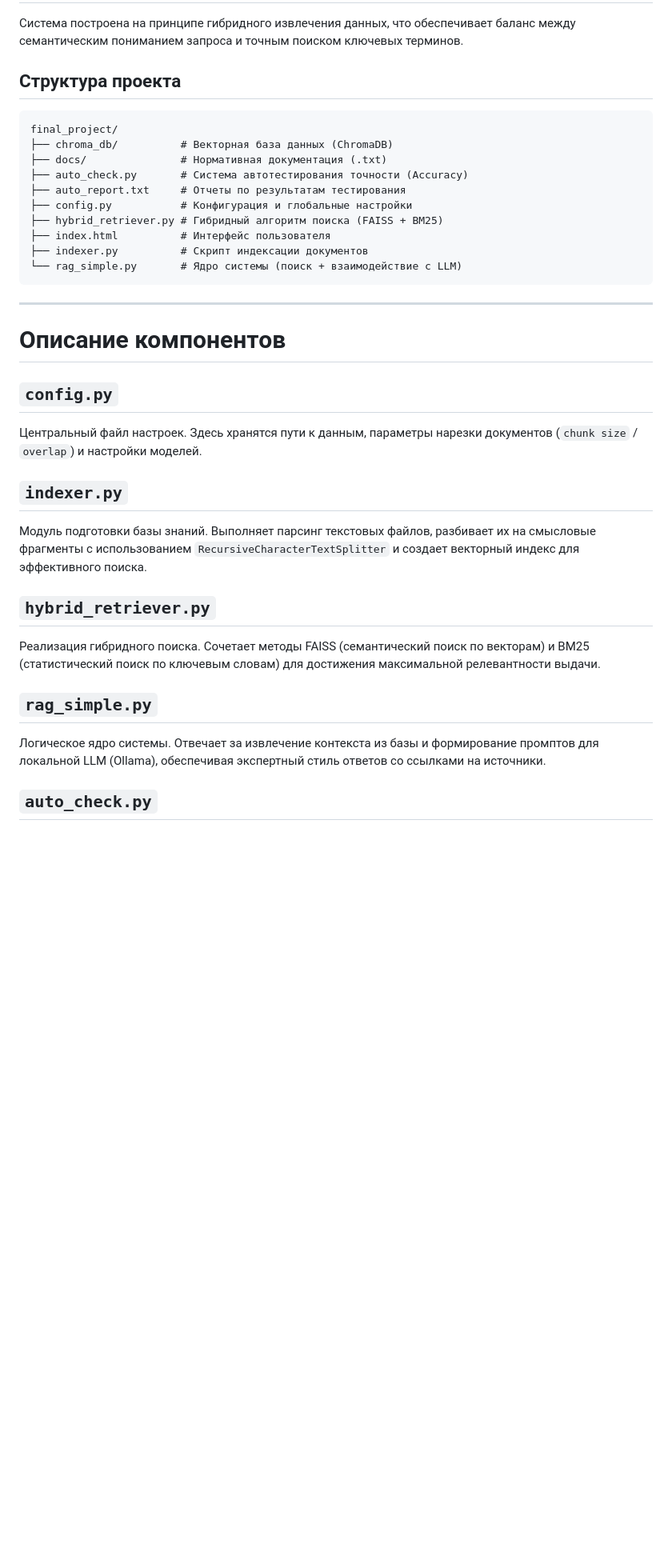
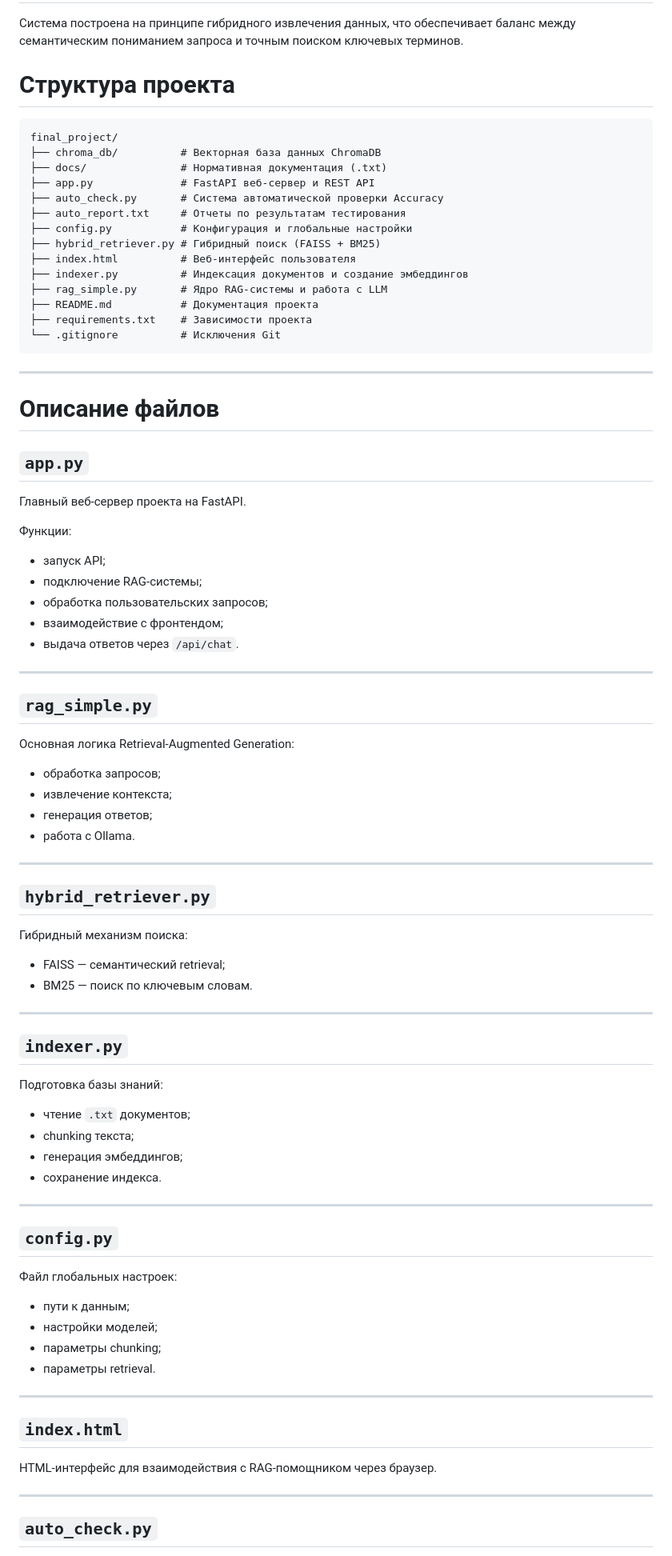
Before and after one commit to aanchik/final_project, a Markdown page: README.md, the part around one of its changes. Shown at 80% size. Drawn GitHub-style; blank space fills up the shorter version.

````diff
--- a/README.md
+++ b/README.md
@@ -10,40 +10,90 @@
 
 Система построена на принципе гибридного извлечения данных, что обеспечивает баланс между семантическим пониманием запроса и точным поиском ключевых терминов.
 
-## Структура проекта
+# Структура проекта
 
 ```text
 final_project/
-├── chroma_db/          # Векторная база данных (ChromaDB)
+├── chroma_db/          # Векторная база данных ChromaDB
 ├── docs/               # Нормативная документация (.txt)
-├── auto_check.py       # Система автотестирования точности (Accuracy)
+├── app.py              # FastAPI веб-сервер и REST API
+├── auto_check.py       # Система автоматической проверки Accuracy
 ├── auto_report.txt     # Отчеты по результатам тестирования
 ├── config.py           # Конфигурация и глобальные настройки
-├── hybrid_retriever.py # Гибридный алгоритм поиска (FAISS + BM25)
-├── index.html          # Интерфейс пользователя
-├── indexer.py          # Скрипт индексации документов
-└── rag_simple.py       # Ядро системы (поиск + взаимодействие с LLM)
+├── hybrid_retriever.py # Гибридный поиск (FAISS + BM25)
+├── index.html          # Веб-интерфейс пользователя
+├── indexer.py          # Индексация документов и создание эмбеддингов
+├── rag_simple.py       # Ядро RAG-системы и работа с LLM
+├── README.md           # Документация проекта
+├── requirements.txt    # Зависимости проекта
+└── .gitignore          # Исключения Git
 ```
 
 ---
 
-# Описание компонентов
+# Описание файлов
+
+## `app.py`
+
+Главный веб-сервер проекта на FastAPI.
+
+Функции:
+
+* запуск API;
+* подключение RAG-системы;
+* обработка пользовательских запросов;
+* взаимодействие с фронтендом;
+* выдача ответов через `/api/chat`.
+
+---
+
+## `rag_simple.py`
+
+Основная логика Retrieval-Augmented Generation:
+
+* обработка запросов;
+* извлечение контекста;
+* генерация ответов;
+* работа с Ollama.
+
+---
+
+## `hybrid_retriever.py`
+
+Гибридный механизм поиска:
+
+* FAISS — семантический retrieval;
+* BM25 — поиск по ключевым словам.
+
+---
+
+## `indexer.py`
+
+Подготовка базы знаний:
+
+* чтение `.txt` документов;
+* chunking текста;
+* генерация эмбеддингов;
+* сохранение индекса.
+
+---
 
 ## `config.py`
 
-Центральный файл настроек. Здесь хранятся пути к данным, параметры нарезки документов (`chunk size` / `overlap`) и настройки моделей.
+Файл глобальных настроек:
 
-## `indexer.py`
+* пути к данным;
+* настройки моделей;
+* параметры chunking;
+* параметры retrieval.
 
-Модуль подготовки базы знаний. Выполняет парсинг текстовых файлов, разбивает их на смысловые фрагменты с использованием `RecursiveCharacterTextSplitter` и создает векторный индекс для эффективного поиска.
+---
 
-## `hybrid_retriever.py`
+## `index.html`
 
-Реализация гибридного поиска. Сочетает методы FAISS (семантический поиск по векторам) и BM25 (статистический поиск по ключевым словам) для достижения максимальной релевантности выдачи.
+HTML-интерфейс для взаимодействия с RAG-помощником через браузер.
 
-## `rag_simple.py`
-
-Логическое ядро системы. Отвечает за извлечение контекста из базы и формирование промптов для локальной LLM (Ollama), обеспечивая экспертный стиль ответов со ссылками на источники.
+---
 
 ## `auto_check.py`
 
````
Also changed, not shown: other parts of README.md (+67 -1 lines).
